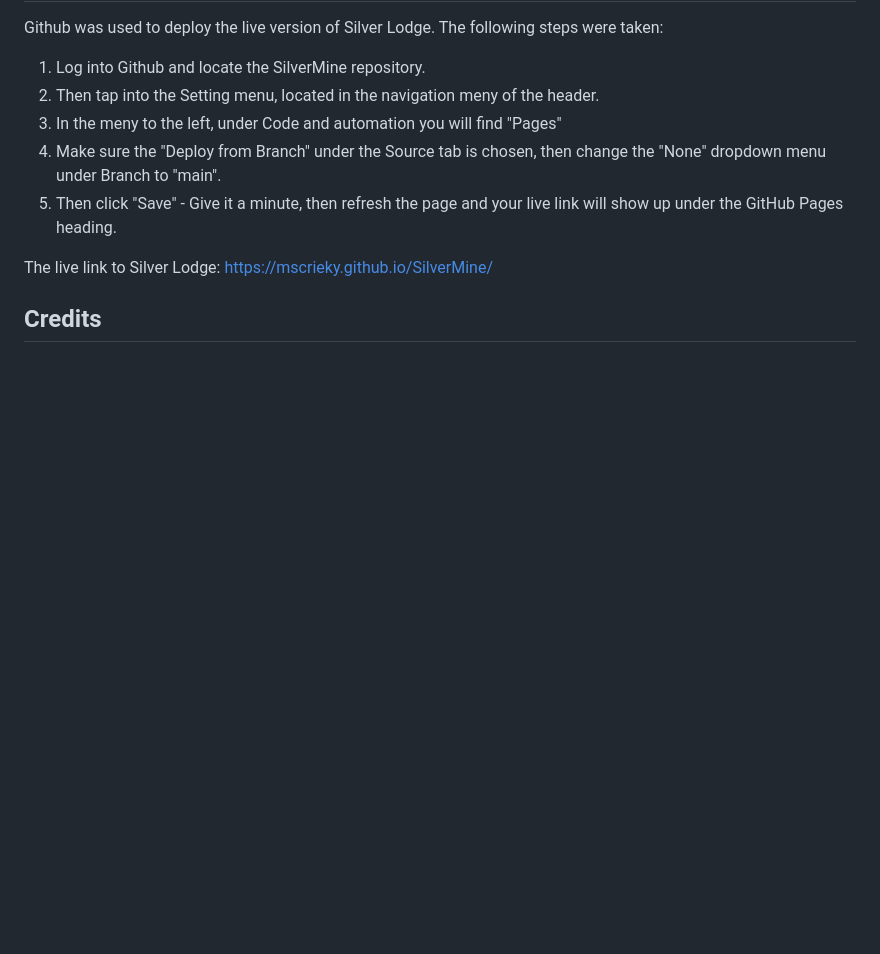
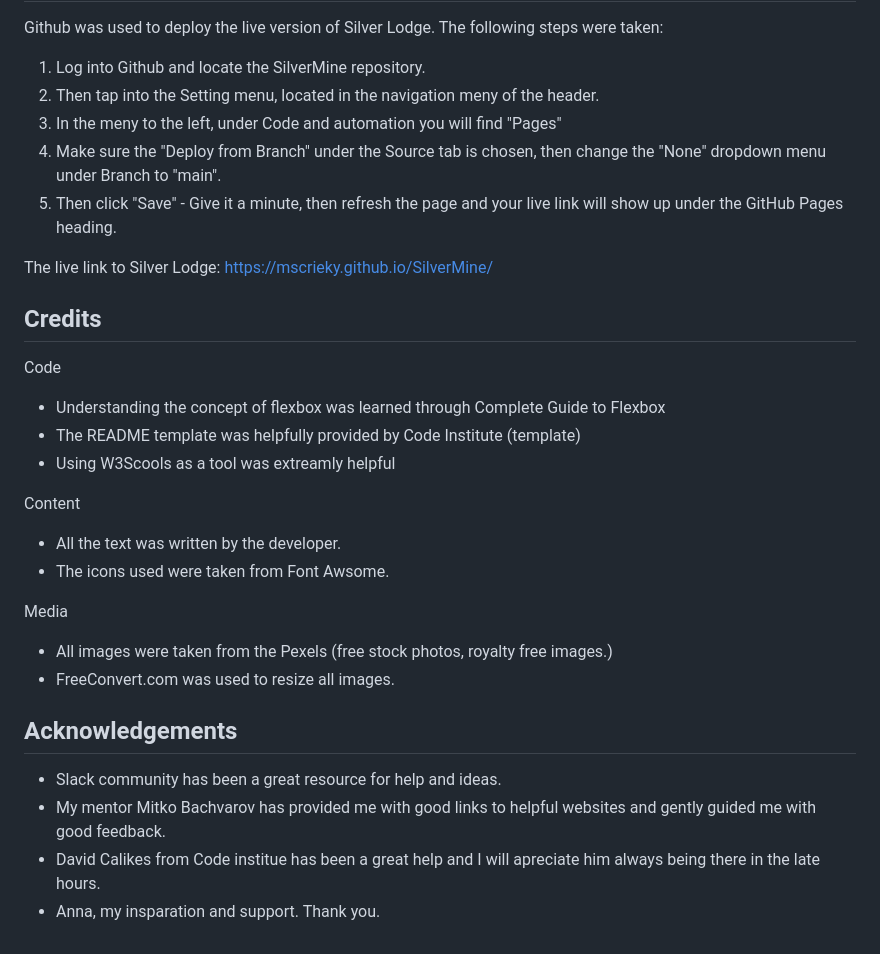
Before and after one commit to MsCrieky/SilverMine, a Markdown page: README.md, the part around the change. GitHub-like rendering; blank space fills up the shorter version.

Commit message:
Add Credits and Aknowlage to readme

```diff
--- a/README.md
+++ b/README.md
@@ -139,3 +139,26 @@ The following steps were taken:
 The live link to Silver Lodge: https://mscrieky.github.io/SilverMine/
 
 ## Credits
+
+Code
+
+- Understanding the concept of flexbox was learned through Complete Guide to Flexbox
+- The README template was helpfully provided by Code Institute (template)
+- Using W3Scools as a tool was extreamly helpful
+
+Content
+
+- All the text was written by the developer.
+- The icons used were taken from Font Awsome.
+
+Media
+
+- All images were taken from the Pexels (free stock photos, royalty free images.)
+- FreeConvert.com was used to resize all images.
+
+## Acknowledgements
+
+- Slack community has been a great resource for help and ideas.
+- My mentor Mitko Bachvarov has provided me with good links to helpful websites and gently guided me with good feedback.
+- David Calikes from Code institue has been a great help and I will apreciate him always being there in the late hours.
+- Anna, my insparation and support. Thank you.
```
